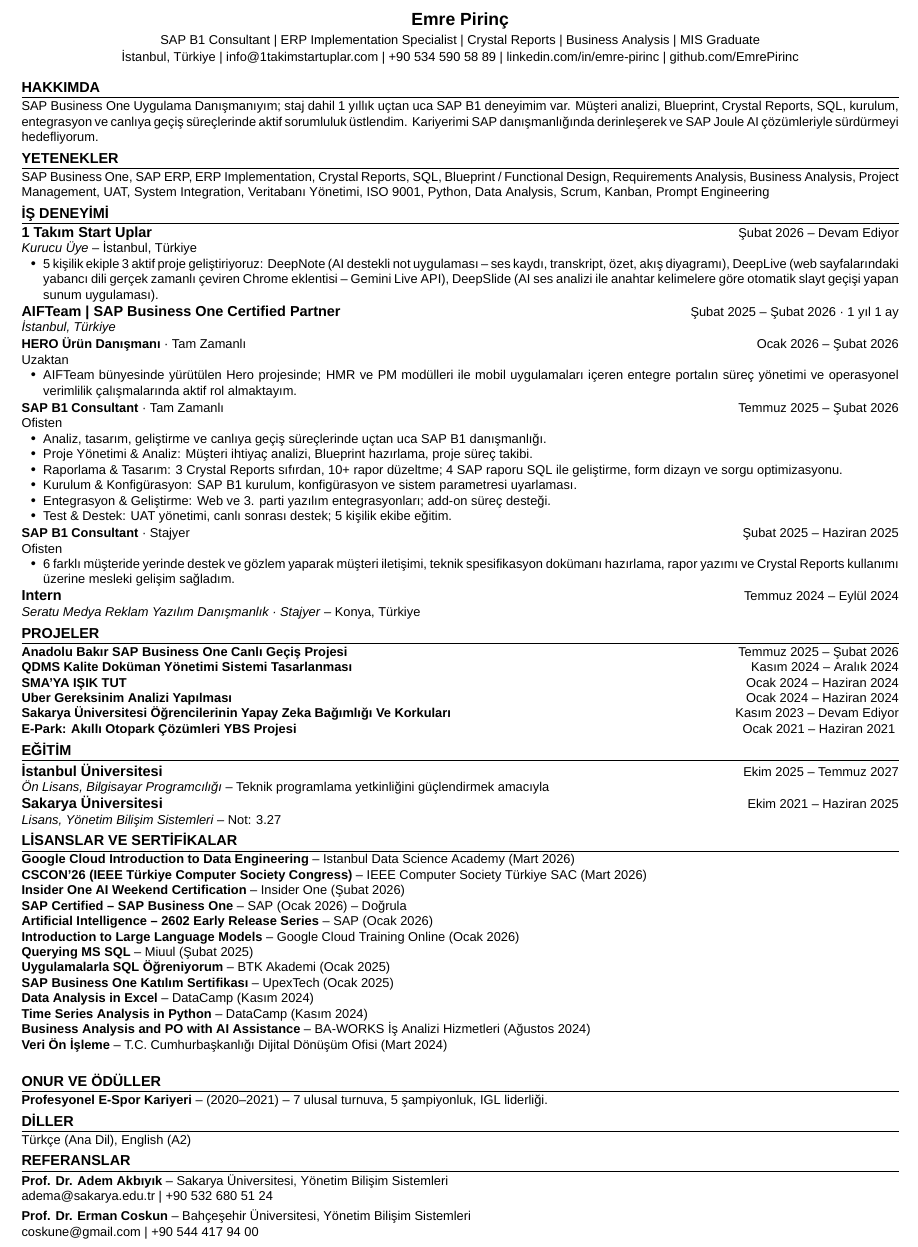
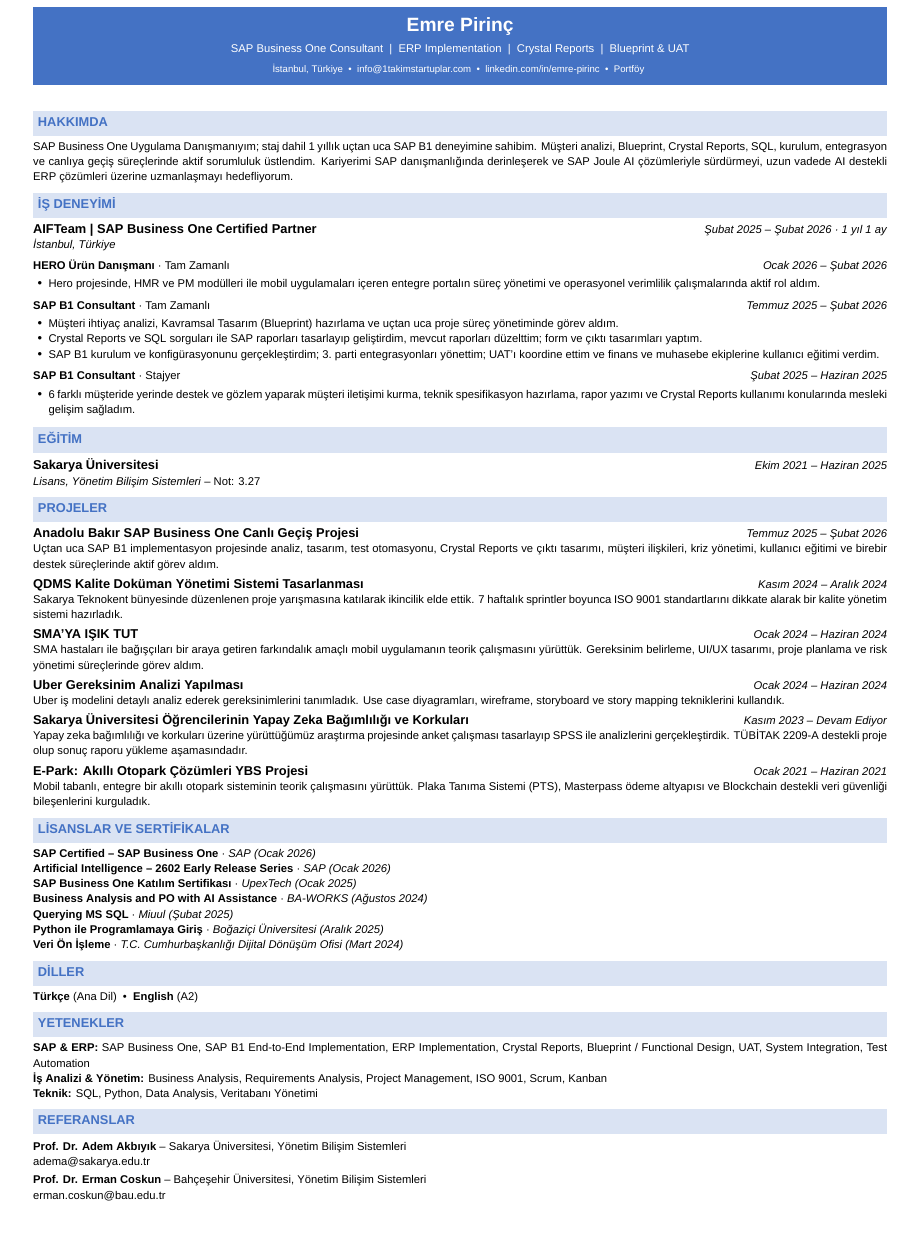
Before and after one commit to EmrePirinc/linkedin-cv-generator, a LaTeX CV (templates/cv_tr_sap.tex): part of the page, cut so that both start at the same text, the shorter picture padded with empty space. Compiled offline with XeLaTeX; a missing font is replaced by an installed copy or a similar font.

Commit message:
SAP ve AI CV şablonlarını güncelle, ön yazı dosyalarını ekle
SAP CV'sini renkli header ve bölüm kutularıyla yeniden tasarla, hakkımda
metnini ERP+AI odaklı güncelle. Türkçe ve İngilizce ön yazı şablonlarını
iki varyantta (AI ve SAP) ekle.

Co-Authored-By: Claude Opus 4.7 (1M context) <noreply@anthropic.com>

```diff
--- a/templates/cv_tr_sap.tex
+++ b/templates/cv_tr_sap.tex
@@ -24,124 +36,112 @@
 \begin{center}
-{\Large\bfseries Emre Pirinç}\\[2pt]
-{\small SAP B1 Consultant | ERP Implementation Specialist | Crystal Reports | Business Analysis | MIS Graduate}\\[1pt]
-{\small İstanbul, Türkiye | info@1takimstartuplar.com | +90 534 590 58 89 | \href{https://linkedin.com/in/emre-pirinc}{linkedin.com/in/emre-pirinc} | \href{https://github.com/EmrePirinc}{github.com/EmrePirinc}}
+\colorbox{cvblue}{%
+  \parbox{\dimexpr\textwidth-2\fboxsep}{%
+    \centering
+    \color{white}
+    \vspace{4pt}
+    {\LARGE\bfseries Emre Pirinç}\\[3pt]
+    {\small SAP Business One Consultant \ \textbar\ \ ERP Implementation \ \textbar\ \ Crystal Reports \ \textbar\ \ Blueprint \& UAT}\\[3pt]
+    {\footnotesize İstanbul, Türkiye \ \textbullet\ \ info@1takimstartuplar.com \ \textbullet\ \ \href{https://linkedin.com/in/emre-pirinc}{\color{white}linkedin.com/in/emre-pirinc} \ \textbullet\ \ \href{https://emrepirinc.github.io}{\color{white}Portföy}}
+    \vspace{4pt}
+  }%
+}
 \end{center}
 
-\vspace{-2pt}
+\vspace{2pt}
 
 % ===== HAKKIMDA =====
-\section{HAKKIMDA}
-{\small SAP Business One Uygulama Danışmanıyım; staj dahil 1 yıllık uçtan uca SAP B1 deneyimim var. Müşteri analizi, Blueprint, Crystal Reports, SQL, kurulum, entegrasyon ve canlıya geçiş süreçlerinde aktif sorumluluk üstlendim. Kariyerimi SAP danışmanlığında derinleşerek ve SAP Joule AI çözümleriyle sürdürmeyi hedefliyorum.}
-
-% ===== YETENEKLER =====
-\section{YETENEKLER}
-{\small SAP Business One, SAP ERP, ERP Implementation, Crystal Reports, SQL, Blueprint / Functional Design, Requirements Analysis, Business Analysis, Project Management, UAT, System Integration, Veritabanı Yönetimi, ISO 9001, Python, Data Analysis, Scrum, Kanban, Prompt Engineering}
+\cvsection{HAKKIMDA}
+{\small SAP Business One Uygulama Danışmanıyım; staj dahil 1 yıllık uçtan uca SAP B1 deneyimine sahibim. Müşteri analizi, Blueprint, Crystal Reports, SQL, kurulum, entegrasyon ve canlıya geçiş süreçlerinde aktif sorumluluk üstlendim. Kariyerimi SAP danışmanlığında derinleşerek ve SAP Joule AI çözümleriyle sürdürmeyi, uzun vadede AI destekli ERP çözümleri üzerine uzmanlaşmayı hedefliyorum.}
 
 % ===== İŞ DENEYİMİ =====
-\section{İŞ DENEYİMİ}
+\cvsection{İŞ DENEYİMİ}
 
-\textbf{1 Takım Start Uplar} \hfill {\small Şubat 2026 -- Devam Ediyor}\\
-{\small \textit{Kurucu Üye} -- İstanbul, Türkiye}
+\textbf{AIFTeam \textbar\ SAP Business One Certified Partner}\hfill{\small\textit{Şubat 2025 -- Şubat 2026 · 1 yıl 1 ay}}\\
+{\small\textit{İstanbul, Türkiye}}
+
+\vspace{2pt}
+{\small\textbf{HERO Ürün Danışmanı} · Tam Zamanlı\hfill\textit{Ocak 2026 -- Şubat 2026}}
 \begin{itemize}
-\item {\small 5 kişilik ekiple 3 aktif proje geliştiriyoruz: DeepNote (AI destekli not uygulaması -- ses kaydı, transkript, özet, akış diyagramı), DeepLive (web sayfalarındaki yabancı dili gerçek zamanlı çeviren Chrome eklentisi -- Gemini Live API), DeepSlide (AI ses analizi ile anahtar kelimelere göre otomatik slayt geçişi yapan sunum uygulaması).}
+\item {\small Hero projesinde, HMR ve PM modülleri ile mobil uygulamaları içeren entegre portalın süreç yönetimi ve operasyonel verimlilik çalışmalarında aktif rol aldım.}
 \end{itemize}
 
-\vspace{1pt}
-
-\textbf{AIFTeam | SAP Business One Certified Partner} \hfill {\small Şubat 2025 -- Şubat 2026 · 1 yıl 1 ay}\\
-{\small \textit{İstanbul, Türkiye}}
-
-\vspace{1pt}
-{\small \textbf{HERO Ürün Danışmanı} · Tam Zamanlı \hfill Ocak 2026 -- Şubat 2026}\\
-{\small Uzaktan}
+\vspace{2pt}
+{\small\textbf{SAP B1 Consultant} · Tam Zamanlı\hfill\textit{Temmuz 2025 -- Şubat 2026}}
 \begin{itemize}
-\item {\small AIFTeam bünyesinde yürütülen Hero projesinde; HMR ve PM modülleri ile mobil uygulamaları içeren entegre portalın süreç yönetimi ve operasyonel verimlilik çalışmalarında aktif rol almaktayım.}
+\item {\small Müşteri ihtiyaç analizi, Kavramsal Tasarım (Blueprint) hazırlama ve uçtan uca proje süreç yönetiminde görev aldım.}
+\item {\small Crystal Reports ve SQL sorguları ile SAP raporları tasarlayıp geliştirdim, mevcut raporları düzelttim; form ve çıktı tasarımları yaptım.}
+\item {\small SAP B1 kurulum ve konfigürasyonunu gerçekleştirdim; 3.\ parti entegrasyonları yönettim; UAT'ı koordine ettim ve finans ve muhasebe ekiplerine kullanıcı eğitimi verdim.}
 \end{itemize}
 
-\vspace{1pt}
-{\small \textbf{SAP B1 Consultant} · Tam Zamanlı \hfill Temmuz 2025 -- Şubat 2026}\\
-{\small Ofisten}
+\vspace{2pt}
+{\small\textbf{SAP B1 Consultant} · Stajyer\hfill\textit{Şubat 2025 -- Haziran 2025}}
 \begin{itemize}
-\item {\small Analiz, tasarım, geliştirme ve canlıya geçiş süreçlerinde uçtan uca SAP B1 danışmanlığı.}
-\item {\small Proje Yönetimi \& Analiz: Müşteri ihtiyaç analizi, Blueprint hazırlama, proje süreç takibi.}
-\item {\small Raporlama \& Tasarım: 3 Crystal Reports sıfırdan, 10+ rapor düzeltme; 4 SAP raporu SQL ile geliştirme, form dizayn ve sorgu optimizasyonu.}
-\item {\small Kurulum \& Konfigürasyon: SAP B1 kurulum, konfigürasyon ve sistem parametresi uyarlaması.}
-\item {\small Entegrasyon \& Geliştirme: Web ve 3. parti yazılım entegrasyonları; add-on süreç desteği.}
-\item {\small Test \& Destek: UAT yönetimi, canlı sonrası destek; 5 kişilik ekibe eğitim.}
+\item {\small 6 farklı müşteride yerinde destek ve gözlem yaparak müşteri iletişimi kurma, teknik spesifikasyon hazırlama, rapor yazımı ve Crystal Reports kullanımı konularında mesleki gelişim sağladım.}
 \end{itemize}
 
-\vspace{1pt}
-{\small \textbf{SAP B1 Consultant} · Stajyer \hfill Şubat 2025 -- Haziran 2025}\\
-{\small Ofisten}
-\begin{itemize}
-\item {\small 6 farklı müşteride yerinde destek ve gözlem yaparak müşteri iletişimi, teknik spesifikasyon dokümanı hazırlama, rapor yazımı ve Crystal Reports kullanımı üzerine mesleki gelişim sağladım.}
-\end{itemize}
+% ===== EĞİTİM =====
+\cvsection{EĞİTİM}
 
-\vspace{1pt}
-
-\textbf{Intern} \hfill {\small Temmuz 2024 -- Eylül 2024}\\
-{\small \textit{Seratu Medya Reklam Yazılım Danışmanlık · Stajyer} -- Konya, Türkiye}
-
+\textbf{Sakarya Üniversitesi}\hfill{\small\textit{Ekim 2021 -- Haziran 2025}}\\
+{\small\textit{Lisans, Yönetim Bilişim Sistemleri} -- Not: 3.27}
 
 % ===== PROJELER =====
-\section{PROJELER}
+\cvsection{PROJELER}
 
-{\small
-\textbf{Anadolu Bakır SAP Business One Canlı Geçiş Projesi} \hfill Temmuz 2025 -- Şubat 2026\\
-\textbf{QDMS Kalite Doküman Yönetimi Sistemi Tasarlanması} \hfill Kasım 2024 -- Aralık 2024\\
-\textbf{SMA'YA IŞIK TUT} \hfill Ocak 2024 -- Haziran 2024\\
-\textbf{Uber Gereksinim Analizi Yapılması} \hfill Ocak 2024 -- Haziran 2024\\
-\textbf{Sakarya Üniversitesi Öğrencilerinin Yapay Zeka Bağımlığı Ve Korkuları} \hfill Kasım 2023 -- Devam Ediyor\\
-\textbf{E-Park: Akıllı Otopark Çözümleri YBS Projesi} \hfill Ocak 2021 -- Haziran 2021
-}
+\textbf{Anadolu Bakır SAP Business One Canlı Geçiş Projesi}\hfill{\small\textit{Temmuz 2025 -- Şubat 2026}}\\
+{\small Uçtan uca SAP B1 implementasyon projesinde analiz, tasarım, test otomasyonu, Crystal Reports ve çıktı tasarımı, müşteri ilişkileri, kriz yönetimi, kullanıcı eğitimi ve birebir destek süreçlerinde aktif görev aldım.}
 
-% ===== EĞİTİM =====
-\section{EĞİTİM}
+\vspace{2pt}
+\textbf{QDMS Kalite Doküman Yönetimi Sistemi Tasarlanması}\hfill{\small\textit{Kasım 2024 -- Aralık 2024}}\\
+{\small Sakarya Teknokent bünyesinde düzenlenen proje yarışmasına katılarak ikincilik elde ettik. 7 haftalık sprintler boyunca ISO 9001 standartlarını dikkate alarak bir kalite yönetim sistemi hazırladık.}
 
-\textbf{İstanbul Üniversitesi} \hfill {\small Ekim 2025 -- Temmuz 2027}\\
-{\small \textit{Ön Lisans, Bilgisayar Programcılığı} -- Teknik programlama yetkinliğini güçlendirmek amacıyla}
+\vspace{2pt}
+\textbf{SMA'YA IŞIK TUT}\hfill{\small\textit{Ocak 2024 -- Haziran 2024}}\\
+{\small SMA hastaları ile bağışçıları bir araya getiren farkındalık amaçlı mobil uygulamanın teorik çalışmasını yürüttük. Gereksinim belirleme, UI/UX tasarımı, proje planlama ve risk yönetimi süreçlerinde görev aldım.}
 
-\vspace{1pt}
+\vspace{2pt}
+\textbf{Uber Gereksinim Analizi Yapılması}\hfill{\small\textit{Ocak 2024 -- Haziran 2024}}\\
+{\small Uber iş modelini detaylı analiz ederek gereksinimlerini tanımladık. Use case diyagramları, wireframe, storyboard ve story mapping tekniklerini kullandık.}
 
-\textbf{Sakarya Üniversitesi} \hfill {\small Ekim 2021 -- Haziran 2025}\\
-{\small \textit{Lisans, Yönetim Bilişim Sistemleri} -- Not: 3.27}
+\vspace{2pt}
+\textbf{Sakarya Üniversitesi Öğrencilerinin Yapay Zeka Bağımlılığı ve Korkuları}\hfill{\small\textit{Kasım 2023 -- Devam Ediyor}}\\
+{\small Yapay zeka bağımlılığı ve korkuları üzerine yürüttüğümüz araştırma projesinde anket çalışması tasarlayıp SPSS ile analizlerini gerçekleştirdik. TÜBİTAK 2209-A destekli proje olup sonuç raporu yükleme aşamasındadır.}
 
+\vspace{2pt}
+\textbf{E-Park: Akıllı Otopark Çözümleri YBS Projesi}\hfill{\small\textit{Ocak 2021 -- Haziran 2021}}\\
+{\small Mobil tabanlı, entegre bir akıllı otopark sisteminin teorik çalışmasını yürüttük. Plaka Tanıma Sistemi (PTS), Masterpass ödeme altyapısı ve Blockchain destekli veri güvenliği bileşenlerini kurguladık.}
 
 % ===== LİSANSLAR VE SERTİFİKALAR =====
-\section{LİSANSLAR VE SERTİFİKALAR}
+\cvsection{LİSANSLAR VE SERTİFİKALAR}
 {\small
-\textbf{Google Cloud Introduction to Data Engineering} -- Istanbul Data Science Academy (Mart 2026)\\
-\textbf{CSCON'26 (IEEE Türkiye Computer Society Congress)} -- IEEE Computer Society Türkiye SAC (Mart 2026)\\
-\textbf{Insider One AI Weekend Certification} -- Insider One (Şubat 2026)\\
-\textbf{SAP Certified -- SAP Business One} -- SAP (Ocak 2026) -- \href{https://www.credly.com/badges/149da554-e1b6-477d-a063-f3c7997625c2/linked_in_profile}{Doğrula}\\
-\textbf{Artificial Intelligence -- 2602 Early Release Series} -- SAP (Ocak 2026)\\
-\textbf{Introduction to Large Language Models} -- Google Cloud Training Online (Ocak 2026)\\
-\textbf{Querying MS SQL} -- Miuul (Şubat 2025)\\
-\textbf{Uygulamalarla SQL Öğreniyorum} -- BTK Akademi (Ocak 2025)\\
-\textbf{SAP Business One Katılım Sertifikası} -- UpexTech (Ocak 2025)\\
-\textbf{Data Analysis in Excel} -- DataCamp (Kasım 2024)\\
-\textbf{Time Series Analysis in Python} -- DataCamp (Kasım 2024)\\
-\textbf{Business Analysis and PO with AI Assistance} -- BA-WORKS İş Analizi Hizmetleri (Ağustos 2024)\\
-\textbf{Veri Ön İşleme} -- T.C. Cumhurbaşkanlığı Dijital Dönüşüm Ofisi (Mart 2024)\\
-}
-
-% ===== ONUR VE ÖDÜLLER =====
-\section{ONUR VE ÖDÜLLER}
-{\small
-\textbf{Profesyonel E-Spor Kariyeri} -- (2020--2021) -- 7 ulusal turnuva, 5 şampiyonluk, IGL liderliği.
+\textbf{SAP Certified -- SAP Business One} · \textit{SAP (Ocak 2026)}\\
+\textbf{Artificial Intelligence -- 2602 Early Release Series} · \textit{SAP (Ocak 2026)}\\
+\textbf{SAP Business One Katılım Sertifikası} · \textit{UpexTech (Ocak 2025)}\\
+\textbf{Business Analysis and PO with AI Assistance} · \textit{BA-WORKS (Ağustos 2024)}\\
+\textbf{Querying MS SQL} · \textit{Miuul (Şubat 2025)}\\
+\textbf{Python ile Programlamaya Giriş} · \textit{Boğaziçi Üniversitesi (Aralık 2025)}\\
+\textbf{Veri Ön İşleme} · \textit{T.C. Cumhurbaşkanlığı Dijital Dönüşüm Ofisi (Mart 2024)}
 }
 
 % ===== DİLLER =====
-\section{DİLLER}
-{\small Türkçe (Ana Dil), English (A2)}
+\cvsection{DİLLER}
+{\small \textbf{Türkçe} (Ana Dil) \ \textbullet\ \ \textbf{English} (A2)}
+
+% ===== YETENEKLER =====
+\cvsection{YETENEKLER}
+{\small
+\textbf{SAP \& ERP:} SAP Business One, SAP B1 End-to-End Implementation, ERP Implementation, Crystal Reports, Blueprint / Functional Design, UAT, System Integration, Test Automation\\
+\textbf{İş Analizi \& Yönetim:} Business Analysis, Requirements Analysis, Project Management, ISO 9001, Scrum, Kanban\\
+\textbf{Teknik:} SQL, Python, Data Analysis, Veritabanı Yönetimi
+}
 
 % ===== REFERANSLAR =====
-\section{REFERANSLAR}
+\cvsection{REFERANSLAR}
 {\small
 \textbf{Prof. Dr. Adem Akbıyık} -- Sakarya Üniversitesi, Yönetim Bilişim Sistemleri\\
-adema@sakarya.edu.tr | +90 532 680 51 24\\[3pt]
+adema@sakarya.edu.tr\\[2pt]
 \textbf{Prof. Dr. Erman Coskun} -- Bahçeşehir Üniversitesi, Yönetim Bilişim Sistemleri\\
-coskune@gmail.com | +90 544 417 94 00
+erman.coskun@bau.edu.tr
 }
 
 \end{document}
```
Also changed, not shown: data/cv_en_debug.tex (added, +68 -0 lines), templates/cv_tr_ai.tex (+1 -1 lines), templates/on_yazi_ai.tex (added, +46 -0 lines), templates/on_yazi_sap.tex (added, +48 -0 lines), templates/cv_tr_sap.tex (28 more changed lines), 1 other file.
